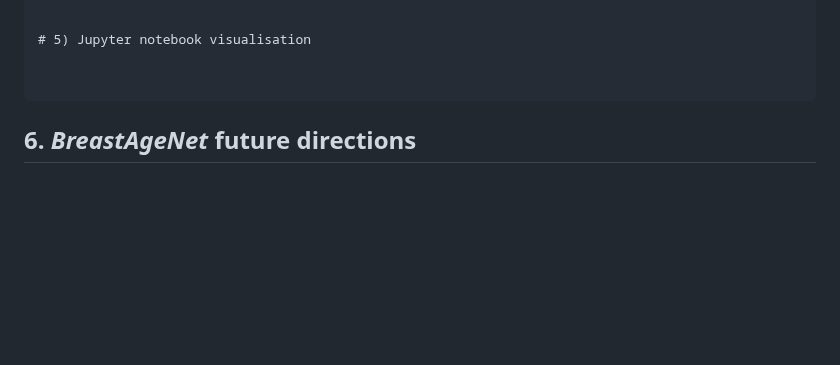
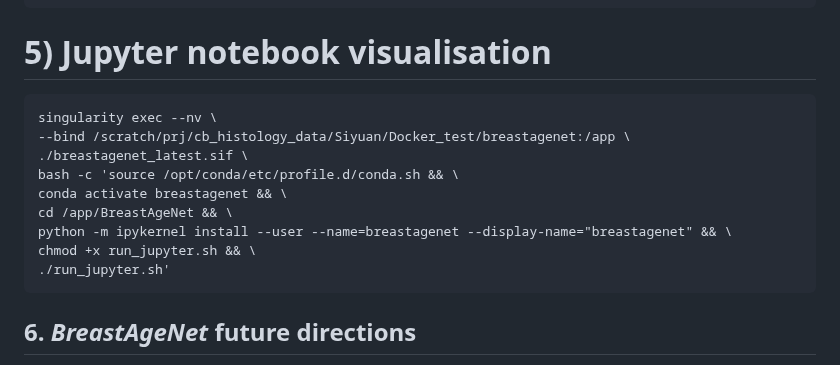
Before and after one commit to cancerbioinformatics/BreastAgeNet, a Markdown page: README.md, the part around one of its changes. Rendered like a GitHub page; blank space fills up the shorter version.

````diff
--- a/README.md
+++ b/README.md
@@ -309,8 +354,16 @@ singularity exec --nv \
 
 
 # 5) Jupyter notebook visualisation
-
-
+```
+singularity exec --nv \
+--bind /scratch/prj/cb_histology_data/Siyuan/Docker_test/breastagenet:/app \
+./breastagenet_latest.sif \
+bash -c 'source /opt/conda/etc/profile.d/conda.sh && \
+conda activate breastagenet && \
+cd /app/BreastAgeNet && \
+python -m ipykernel install --user --name=breastagenet --display-name="breastagenet" && \
+chmod +x run_jupyter.sh && \
+./run_jupyter.sh'
 ```
 
 
````
Also changed, not shown: other parts of README.md (+56 -11 lines).
